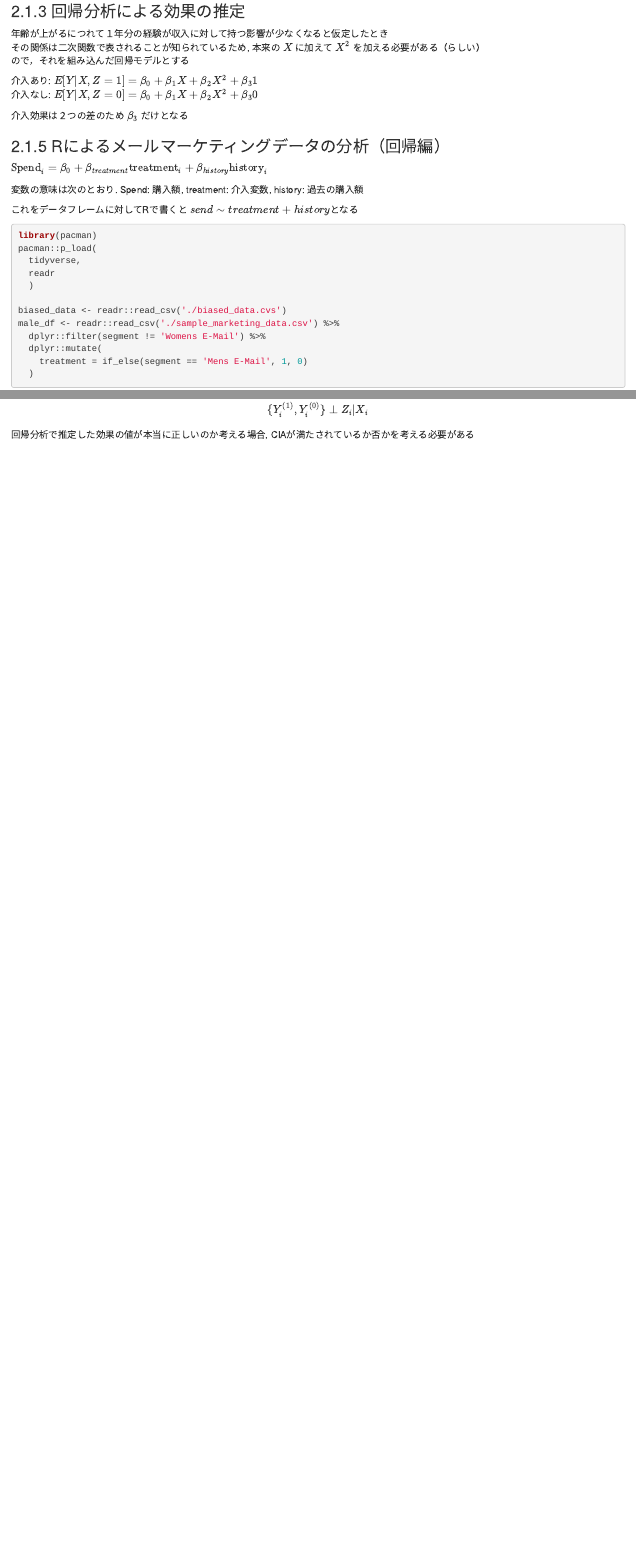
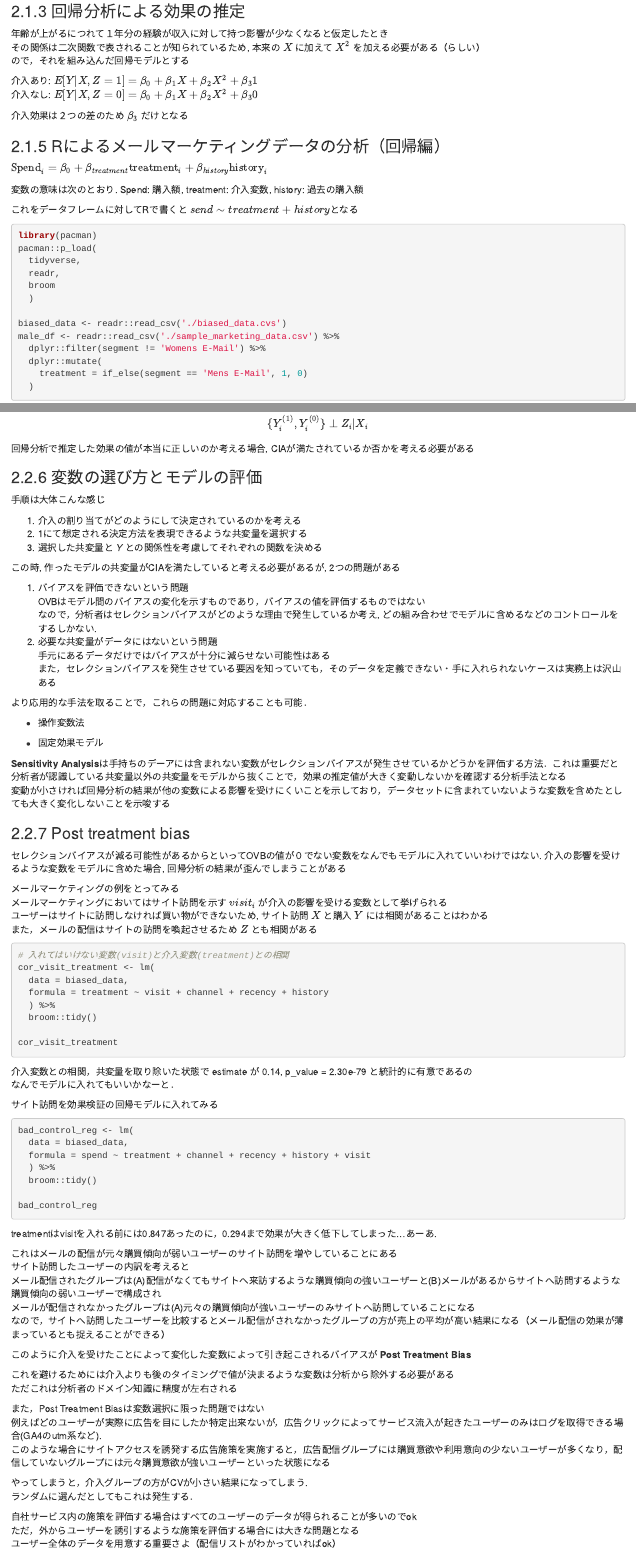
Before and after one commit to hal0511/study_01_effect_validation, an R Markdown document (chapter02.Rmd): the page in a window 1100 px wide, from 490 px down, and a second part further down, joined at a grey line. Rendered offline with R 4.5, knitr and Pandoc, with nearby package versions; the code chunks are not run, so their results and figures are left out.

Commit message:
[add] 2.2.7 Post treatment bias は意識しないとやっちまいそうだから十分に気をつけよう

````diff
--- a/chapter02.Rmd
+++ b/chapter02.Rmd
@@ -49,7 +49,8 @@ $\text{Spend}_i = \beta_0 + \beta_{treatment}\text{treatment}_i + \beta_{history
 library(pacman)
 pacman::p_load(
   tidyverse,
-  readr
+  readr,
+  broom
   )
 
 biased_data <- readr::read_csv('./biased_data.cvs')
@@ -321,3 +322,88 @@ $$
 $$
 
 回帰分析で推定した効果の値が本当に正しいのか考える場合, CIAが満たされているか否かを考える必要がある
+
+### 2.2.6 変数の選び方とモデルの評価
+
+手順は大体こんな感じ
+
+1.  介入の割り当てがどのようにして決定されているのかを考える
+2.  1にて想定される決定方法を表現できるような共変量を選択する
+3.  選択した共変量と *Y* との関係性を考慮してそれぞれの関数を決める
+
+この時, 作ったモデルの共変量がCIAを満たしていると考える必要があるが, 2つの問題がある
+
+1.  バイアスを評価できないという問題\
+    OVBはモデル間のバイアスの変化を示すものであり，バイアスの値を評価するものではない\
+    なので，分析者はセレクションバイアスがどのような理由で発生しているか考え, どの組み合わせでモデルに含めるなどのコントロールをするしかない.
+2.  必要な共変量がデータにはないという問題\
+    手元にあるデータだけではバイアスが十分に減らせない可能性はある\
+    また，セレクションバイアスを発生させている要因を知っていても，そのデータを定義できない・手に入れられないケースは実務上は沢山ある
+
+より応用的な手法を取ることで，これらの問題に対応することも可能．
+
+-   操作変数法
+
+-   固定効果モデル
+
+**Sensitivity Analysis**は手持ちのデーアには含まれない変数がセレクションバイアスが発生させているかどうかを評価する方法．これは重要だと分析者が認識している共変量以外の共変量をモデルから抜くことで，効果の推定値が大きく変動しないかを確認する分析手法となる\
+変動が小さければ回帰分析の結果が他の変数による影響を受けにくいことを示しており，データセットに含まれていないような変数を含めたとしても大きく変化しないことを示唆する
+
+### 2.2.7 Post treatment bias
+
+セレクションバイアスが減る可能性があるからといってOVBの値が０でない変数をなんでもモデルに入れていいわけではない. 介入の影響を受けるような変数をモデルに含めた場合, 回帰分析の結果が歪んでしまうことがある
+
+メールマーケティングの例をとってみる\
+メールマーケティングにおいてはサイト訪問を示す $visit_i$ が介入の影響を受ける変数として挙げられる\
+ユーザーはサイトに訪問しなければ買い物ができないため, サイト訪問 $X$ と購入 $Y$ には相関があることはわかる\
+また，メールの配信はサイトの訪問を喚起させるため $Z$ とも相関がある
+
+```{r}
+# 入れてはいけない変数(visit)と介入変数(treatment)との相関
+cor_visit_treatment <- lm(
+  data = biased_data,
+  formula = treatment ~ visit + channel + recency + history
+  ) %>%
+  broom::tidy()
+
+cor_visit_treatment
+```
+
+介入変数との相関，共変量を取り除いた状態で estimate が 0.14, p_value = 2.30e-79 と統計的に有意であるの\
+なんでモデルに入れてもいいかなーと．
+
+サイト訪問を効果検証の回帰モデルに入れてみる
+
+```{r}
+bad_control_reg <- lm(
+  data = biased_data,
+  formula = spend ~ treatment + channel + recency + history + visit
+  ) %>%
+  broom::tidy()
+
+bad_control_reg
+```
+
+treatmentはvisitを入れる前には0.847あったのに，0.294まで効果が大きく低下してしまった...あーあ.
+
+これはメールの配信が元々購買傾向が弱いユーザーのサイト訪問を増やしていることにある\
+サイト訪問したユーザーの内訳を考えると\
+メール配信されたグループは(A)配信がなくてもサイトへ来訪するような購買傾向の強いユーザーと(B)メールがあるからサイトへ訪問するような購買傾向の弱いユーザーで構成され\
+メールが配信されなかったグループは(A)元々の購買傾向が強いユーザーのみサイトへ訪問していることになる\
+なので，サイトへ訪問したユーザーを比較するとメール配信がされなかったグループの方が売上の平均が高い結果になる（メール配信の効果が薄まっているとも捉えることができる）
+
+このように介入を受けたことによって変化した変数によって引き起こされるバイアスが **Post Treatment Bias**
+
+これを避けるためには介入よりも後のタイミングで値が決まるような変数は分析から除外する必要がある\
+ただこれは分析者のドメイン知識に精度が左右される
+
+また，Post Treatment Biasは変数選択に限った問題ではない\
+例えばどのユーザーが実際に広告を目にしたか特定出来ないが，広告クリックによってサービス流入が起きたユーザーのみはログを取得できる場合(GA4のutm系など). \
+このような場合にサイトアクセスを誘発する広告施策を実施すると，広告配信グループには購買意欲や利用意向の少ないユーザーが多くなり，配信していないグループには元々購買意欲が強いユーザーといった状態になる
+
+やってしまうと，介入グループの方がCVが小さい結果になってしまう.\
+ランダムに選んだとしてもこれは発生する．
+
+自社サービス内の施策を評価する場合はすべてのユーザーのデータが得られることが多いのでok\
+ただ，外からユーザーを誘引するような施策を評価する場合には大きな問題となる\
+ユーザー全体のデータを用意する重要さよ（配信リストがわかっていればok）
````
